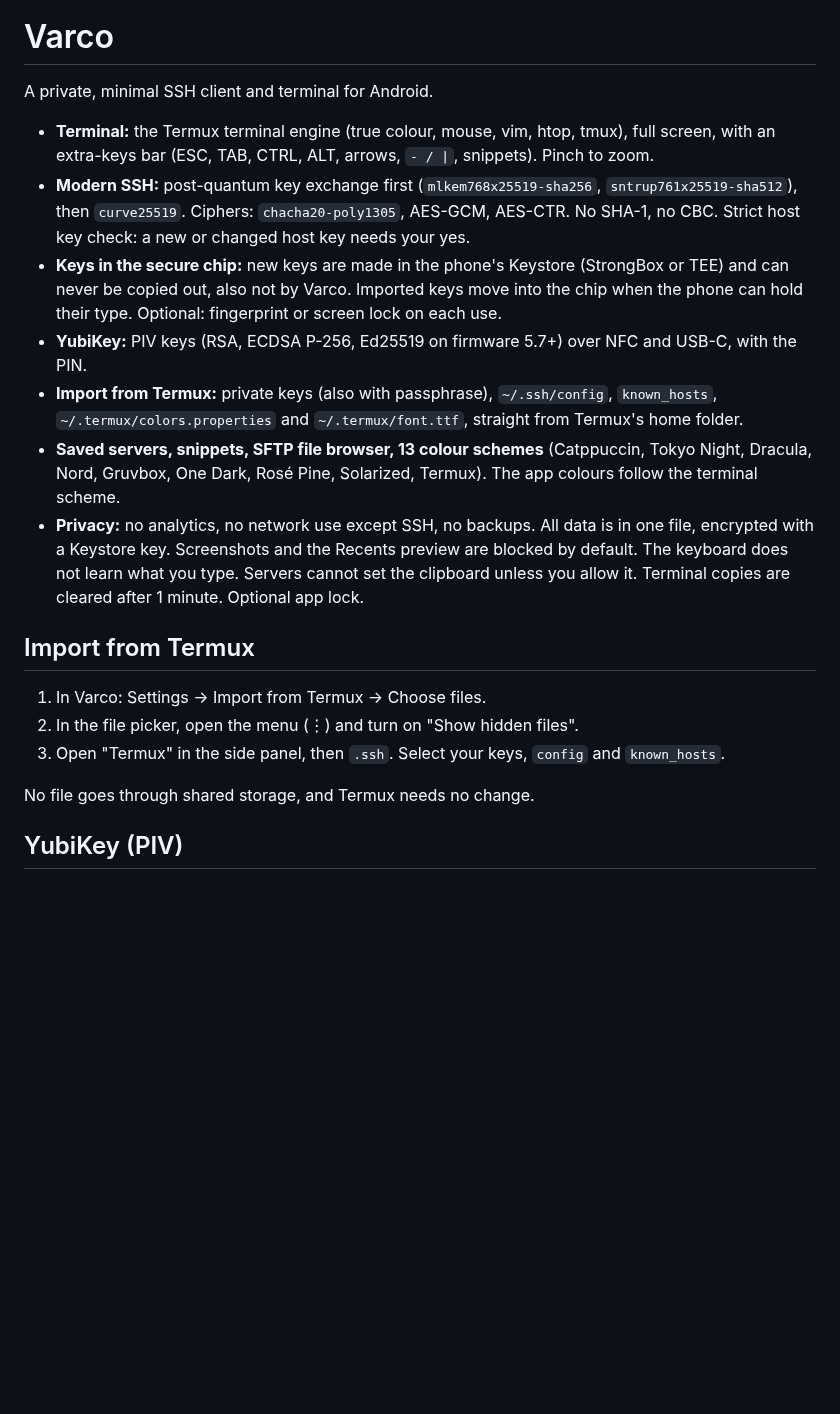
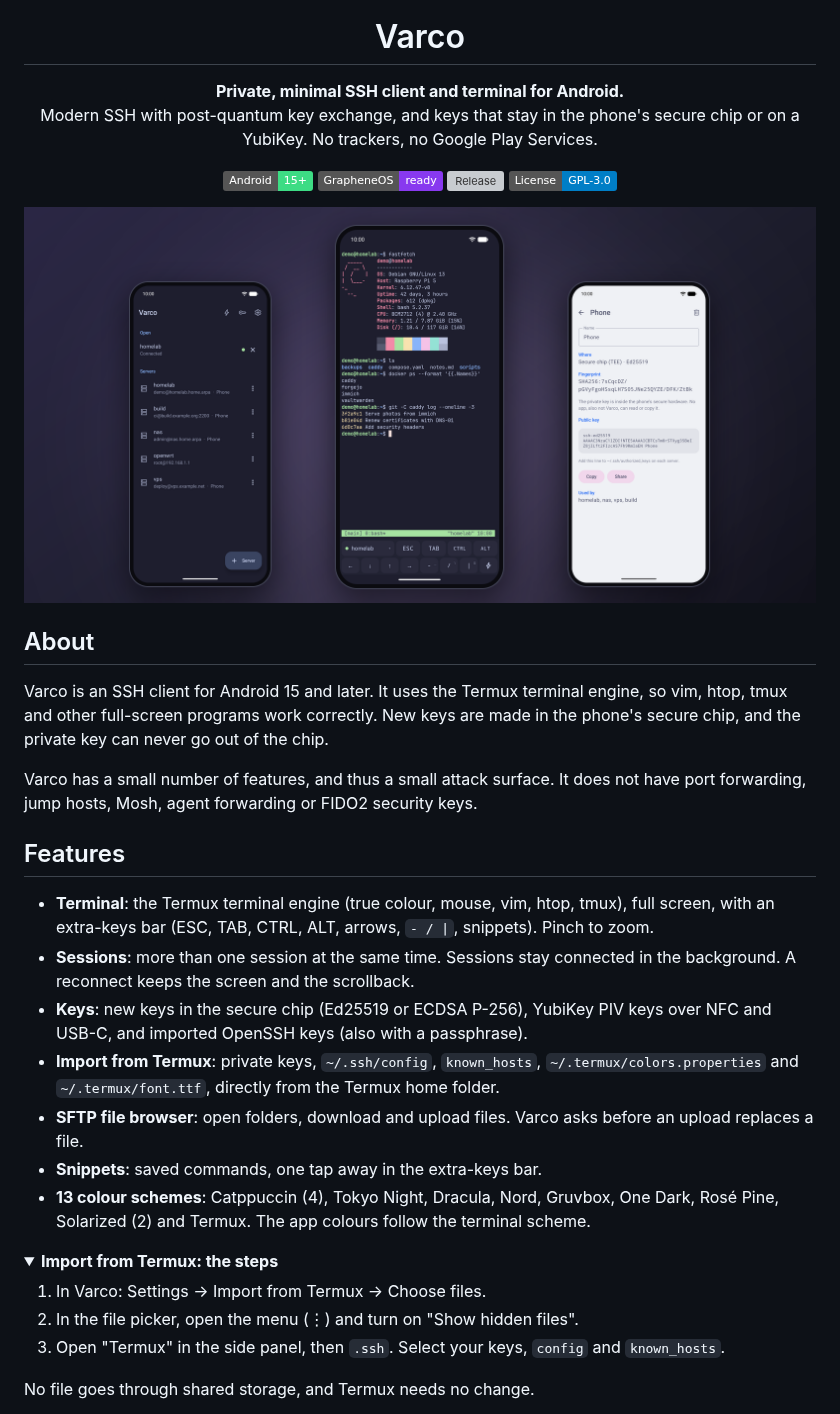
Before and after one commit to Turtlecute33/Varco, a Markdown page: README.md, the part around one of its changes. Rendered like a GitHub page; pictures changed too: docs/banner.png (added); folded sections open; badges without logos; blank space fills up the shorter version; grey boxes are pictures that could not be loaded.

```diff
--- a/README.md
+++ b/README.md
@@ -1,26 +5,45 @@
 # Varco
 
-A private, minimal SSH client and terminal for Android.
+**Private, minimal SSH client and terminal for Android.**<br>
+Modern SSH with post-quantum key exchange, and keys that stay in the phone's secure chip or on a
+YubiKey. No trackers, no Google Play Services.
 
-- **Terminal:** the Termux terminal engine (true colour, mouse, vim, htop, tmux), full screen, with an
-  extra-keys bar (ESC, TAB, CTRL, ALT, arrows, `- / |`, snippets). Pinch to zoom.
-- **Modern SSH:** post-quantum key exchange first (`mlkem768x25519-sha256`, `sntrup761x25519-sha512`),
-  then `curve25519`. Ciphers: `chacha20-poly1305`, AES-GCM, AES-CTR. No SHA-1, no CBC.
-  Strict host key check: a new or changed host key needs your yes.
-- **Keys in the secure chip:** new keys are made in the phone's Keystore (StrongBox or TEE) and can never
-  be copied out, also not by Varco. Imported keys move into the chip when the phone can hold their type.
-  Optional: fingerprint or screen lock on each use.
-- **YubiKey:** PIV keys (RSA, ECDSA P-256, Ed25519 on firmware 5.7+) over NFC and USB-C, with the PIN.
-- **Import from Termux:** private keys (also with passphrase), `~/.ssh/config`, `known_hosts`,
-  `~/.termux/colors.properties` and `~/.termux/font.ttf`, straight from Termux's home folder.
-- **Saved servers, snippets, SFTP file browser, 13 colour schemes** (Catppuccin, Tokyo Night, Dracula,
-  Nord, Gruvbox, One Dark, Rosé Pine, Solarized, Termux). The app colours follow the terminal scheme.
-- **Privacy:** no analytics, no network use except SSH, no backups. All data is in one file, encrypted with
-  a Keystore key. Screenshots and the Recents preview are blocked by default. The keyboard does not learn
-  what you type. Servers cannot set the clipboard unless you allow it. Terminal copies are cleared after
-  1 minute. Optional app lock.
+[![Android 15+](https://img.shields.io/badge/Android-15%2B-3DDC84?logo=android&logoColor=white)](#build)
+[![GrapheneOS](https://img.shields.io/badge/GrapheneOS-ready-8839EF)](#security)
+[![Release](https://img.shields.io/github/v/release/Turtlecute33/Varco?include_prereleases&color=8839EF)](https://github.com/Turtlecute33/Varco/releases)
+[![License: GPL-3.0](https://img.shields.io/badge/License-GPL--3.0-blue)](LICENSE)
 
-## Import from Termux
+<img src="docs/banner.png" width="100%" alt="Varco for Android: the server list, a terminal session and a key in the secure chip">
+
+</div>
+
+## About
+
+Varco is an SSH client for Android 15 and later. It uses the Termux terminal engine, so vim, htop,
+tmux and other full-screen programs work correctly. New keys are made in the phone's secure chip,
+and the private key can never go out of the chip.
+
+Varco has a small number of features, and thus a small attack surface. It does not have port
+forwarding, jump hosts, Mosh, agent forwarding or FIDO2 security keys.
+
+## Features
+
+- **Terminal**: the Termux terminal engine (true colour, mouse, vim, htop, tmux), full screen,
+  with an extra-keys bar (ESC, TAB, CTRL, ALT, arrows, `- / |`, snippets). Pinch to zoom.
+- **Sessions**: more than one session at the same time. Sessions stay connected in the
+  background. A reconnect keeps the screen and the scrollback.
+- **Keys**: new keys in the secure chip (Ed25519 or ECDSA P-256), YubiKey PIV keys over NFC and
+  USB-C, and imported OpenSSH keys (also with a passphrase).
+- **Import from Termux**: private keys, `~/.ssh/config`, `known_hosts`,
+  `~/.termux/colors.properties` and `~/.termux/font.ttf`, directly from the Termux home folder.
+- **SFTP file browser**: open folders, download and upload files. Varco asks before an upload
+  replaces a file.
+- **Snippets**: saved commands, one tap away in the extra-keys bar.
+- **13 colour schemes**: Catppuccin (4), Tokyo Night, Dracula, Nord, Gruvbox, One Dark, Rosé
+  Pine, Solarized (2) and Termux. The app colours follow the terminal scheme.
+
+<details>
+<summary><b>Import from Termux: the steps</b></summary>
 
 1. In Varco: Settings → Import from Termux → Choose files.
 2. In the file picker, open the menu (⋮) and turn on "Show hidden files".
@@ -28,5 +51,5 @@ A private, minimal SSH client and terminal for Android.
 
 No file goes through shared storage, and Termux needs no change.
 
-## YubiKey (PIV)
+</details>
 
```
Also changed, not shown: other parts of README.md (+115 -10 lines), docs/DESIGN.md (+1 -1 lines), 1 other file.
